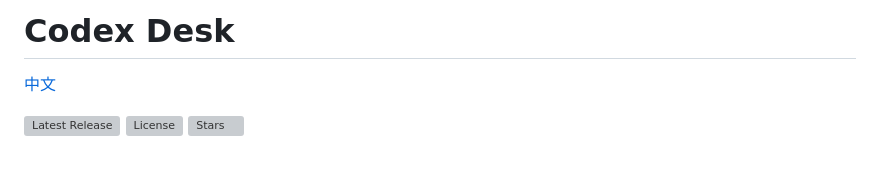
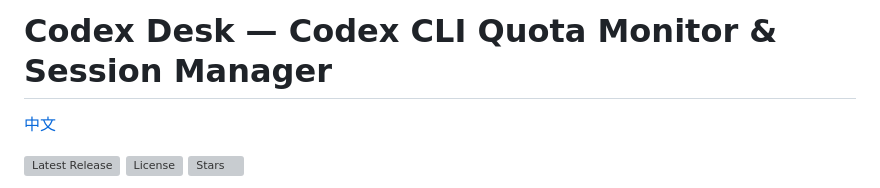
Before and after one commit to xiaotao-xiaotao/codex-desk, a Markdown page: README.md, the part around the change. GitHub-like rendering; blank space fills up the shorter version; grey boxes are pictures that could not be loaded.

```diff
--- a/README.md
+++ b/README.md
@@ -1,4 +1,4 @@
-# Codex Desk
+# Codex Desk — Codex CLI Quota Monitor & Session Manager
 
 [中文](README.zh-CN.md)
 
```
Also changed, not shown: README.zh-CN.md (+1 -1 lines).
